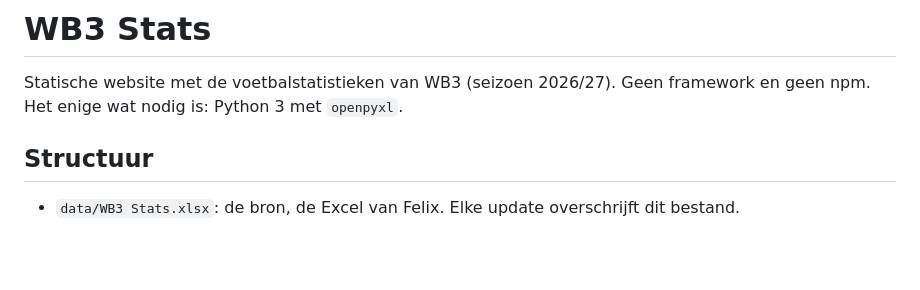
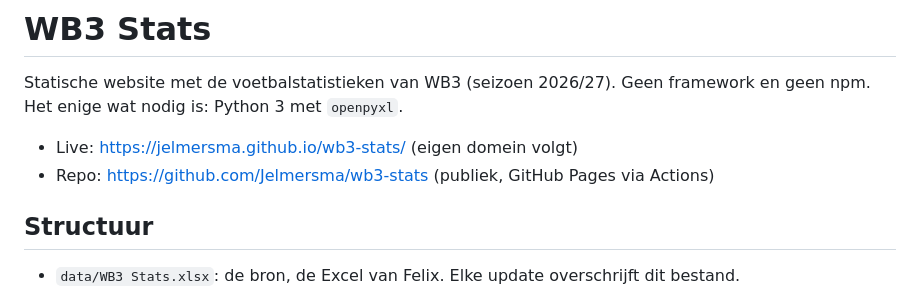
Before and after one commit to Jelmersma/wb3-stats, a Markdown page: CLAUDE.md, the part around the change. GitHub-like rendering; blank space fills up the shorter version.

Commit message:
Live-URL en repo in CLAUDE.md
Co-Authored-By: Claude Opus 5.5 <noreply@anthropic.com>

```diff
--- a/CLAUDE.md
+++ b/CLAUDE.md
@@ -2,6 +2,9 @@
 
 Statische website met de voetbalstatistieken van WB3 (seizoen 2026/27).
 Geen framework en geen npm. Het enige wat nodig is: Python 3 met `openpyxl`.
+
+- Live: https://jelmersma.github.io/wb3-stats/ (eigen domein volgt)
+- Repo: https://github.com/Jelmersma/wb3-stats (publiek, GitHub Pages via Actions)
 
 ## Structuur
 
```
